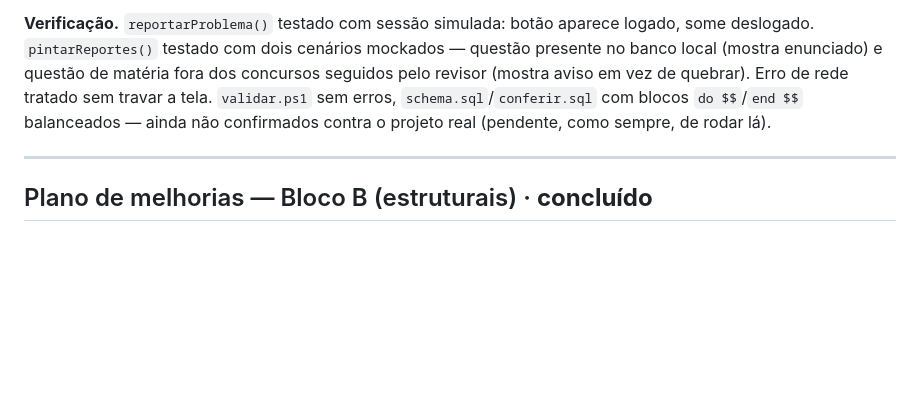
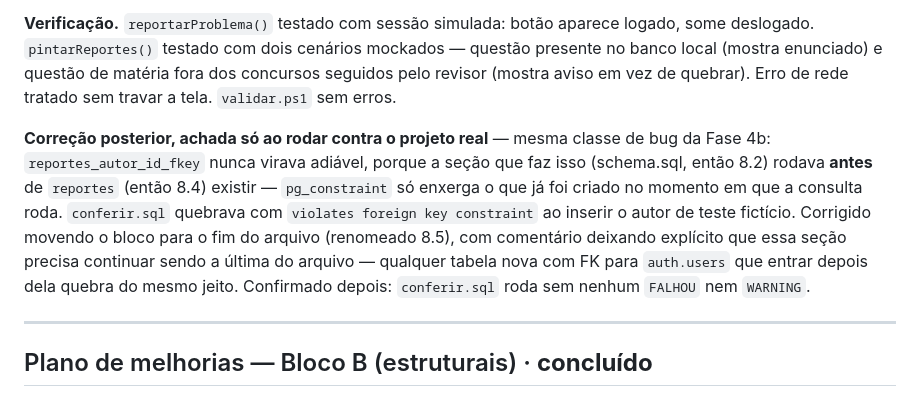
Before and after one commit to fmetzker/Flashcards, a Markdown page: FASES.md, the part around the change. Rendered like a GitHub page; blank space fills up the shorter version.

```diff
--- a/FASES.md
+++ b/FASES.md
@@ -753,9 +753,19 @@ parte.
 aparece logado, some deslogado. `pintarReportes()` testado com dois cenários
 mockados — questão presente no banco local (mostra enunciado) e questão de
 matéria fora dos concursos seguidos pelo revisor (mostra aviso em vez de
-quebrar). Erro de rede tratado sem travar a tela. `validar.ps1` sem erros,
-`schema.sql`/`conferir.sql` com blocos `do $$`/`end $$` balanceados — ainda
-não confirmados contra o projeto real (pendente, como sempre, de rodar lá).
+quebrar). Erro de rede tratado sem travar a tela. `validar.ps1` sem erros.
+
+**Correção posterior, achada só ao rodar contra o projeto real** — mesma
+classe de bug da Fase 4b: `reportes_autor_id_fkey` nunca virava adiável,
+porque a seção que faz isso (schema.sql, então 8.2) rodava **antes** de
+`reportes` (então 8.4) existir — `pg_constraint` só enxerga o que já foi
+criado no momento em que a consulta roda. `conferir.sql` quebrava com
+`violates foreign key constraint` ao inserir o autor de teste fictício.
+Corrigido movendo o bloco para o fim do arquivo (renomeado 8.5), com
+comentário deixando explícito que essa seção precisa continuar sendo a
+última do arquivo — qualquer tabela nova com FK para `auth.users` que entrar
+depois dela quebra do mesmo jeito. Confirmado depois: `conferir.sql` roda
+sem nenhum `FALHOU` nem `WARNING`.
 
 ---
 
```
Also changed, not shown: CLAUDE.md (+10 -2 lines).
